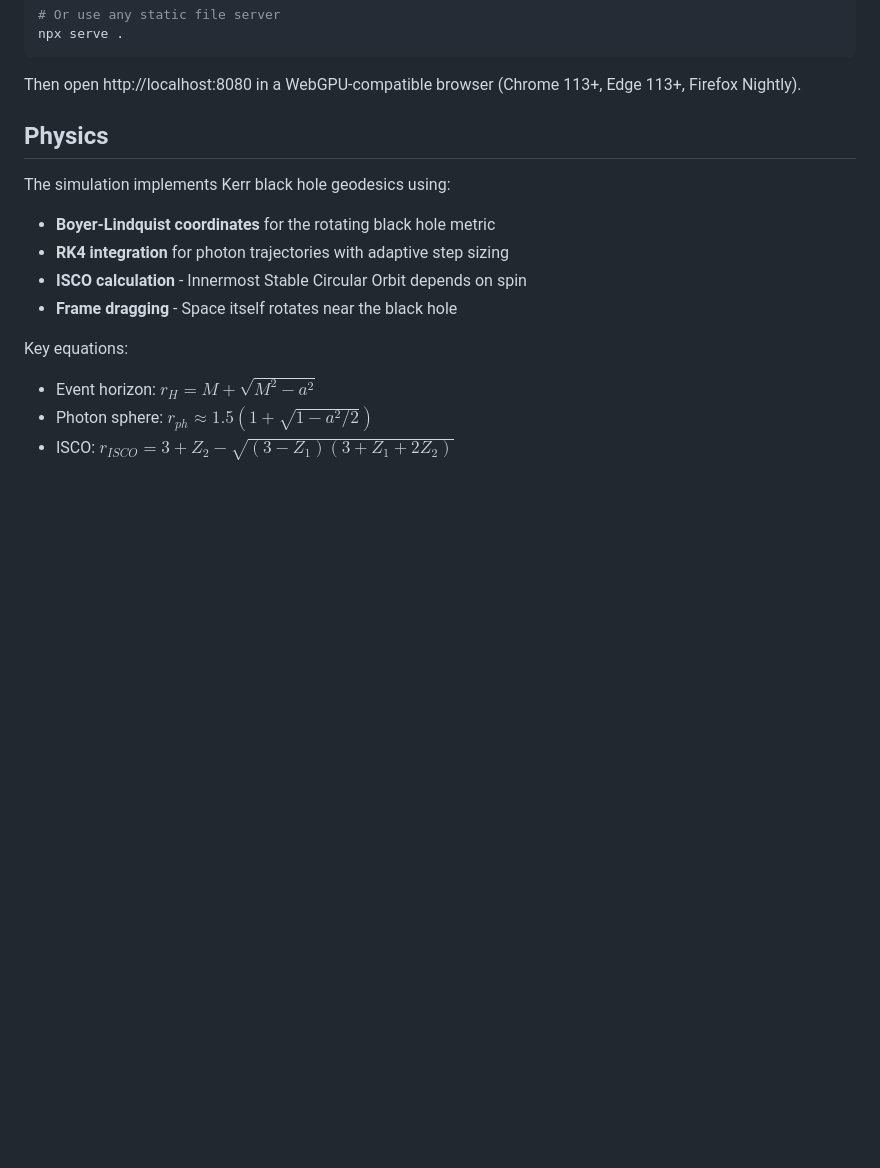
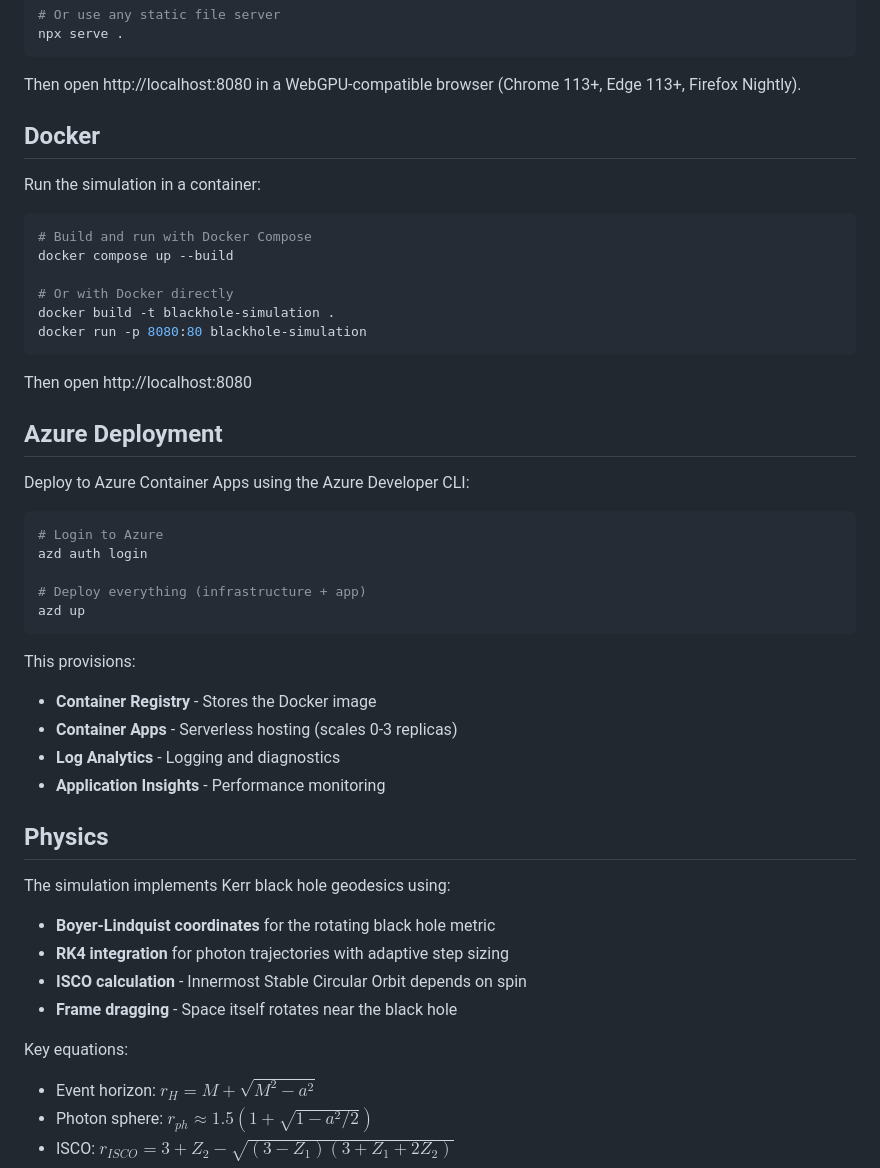
Before and after one commit to cweo/blackhole-simulation-wasm-rust, a Markdown page: README.md, the part around the change. GitHub-like rendering; blank space fills up the shorter version.

````diff
--- a/README.md
+++ b/README.md
@@ -67,6 +67,39 @@ npx serve .
 ```
 
 Then open http://localhost:8080 in a WebGPU-compatible browser (Chrome 113+, Edge 113+, Firefox Nightly).
+
+## Docker
+
+Run the simulation in a container:
+
+```bash
+# Build and run with Docker Compose
+docker compose up --build
+
+# Or with Docker directly
+docker build -t blackhole-simulation .
+docker run -p 8080:80 blackhole-simulation
+```
+
+Then open http://localhost:8080
+
+## Azure Deployment
+
+Deploy to Azure Container Apps using the Azure Developer CLI:
+
+```bash
+# Login to Azure
+azd auth login
+
+# Deploy everything (infrastructure + app)
+azd up
+```
+
+This provisions:
+- **Container Registry** - Stores the Docker image
+- **Container Apps** - Serverless hosting (scales 0-3 replicas)
+- **Log Analytics** - Logging and diagnostics
+- **Application Insights** - Performance monitoring
 
 ## Physics
 
````
